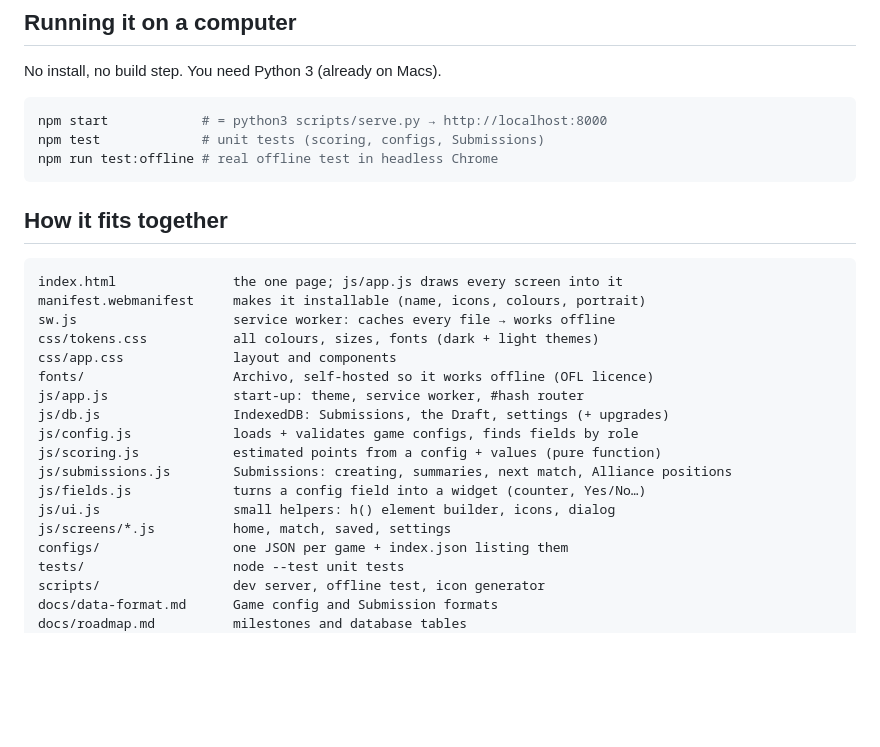
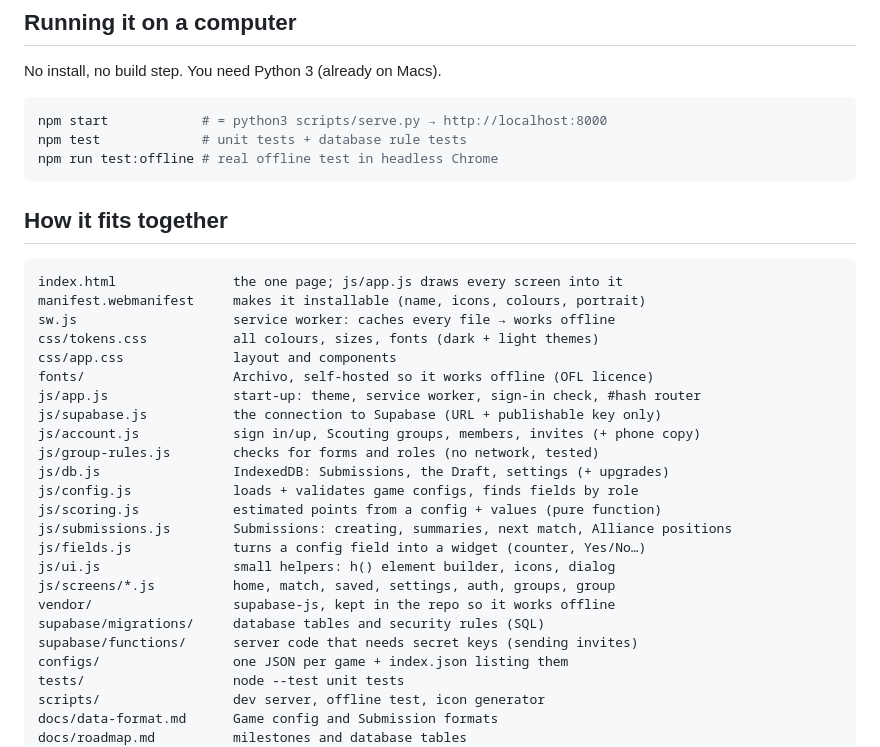
Before and after one commit to dhirhpatel-droid/offline-scout, a Markdown page: README.md, the part around the change. Rendered like a GitHub page; blank space fills up the shorter version.

````diff
--- a/README.md
+++ b/README.md
@@ -26,7 +26,7 @@ No install, no build step. You need Python 3 (already on Macs).
 
 ```bash
 npm start            # = python3 scripts/serve.py → http://localhost:8000
-npm test             # unit tests (scoring, configs, Submissions)
+npm test             # unit tests + database rule tests
 npm run test:offline # real offline test in headless Chrome
 ```
 
@@ -39,14 +39,20 @@ sw.js                    service worker: caches every file → works offline
 css/tokens.css           all colours, sizes, fonts (dark + light themes)
 css/app.css              layout and components
 fonts/                   Archivo, self-hosted so it works offline (OFL licence)
-js/app.js                start-up: theme, service worker, #hash router
+js/app.js                start-up: theme, service worker, sign-in check, #hash router
+js/supabase.js           the connection to Supabase (URL + publishable key only)
+js/account.js            sign in/up, Scouting groups, members, invites (+ phone copy)
+js/group-rules.js        checks for forms and roles (no network, tested)
 js/db.js                 IndexedDB: Submissions, the Draft, settings (+ upgrades)
 js/config.js             loads + validates game configs, finds fields by role
 js/scoring.js            estimated points from a config + values (pure function)
 js/submissions.js        Submissions: creating, summaries, next match, Alliance positions
 js/fields.js             turns a config field into a widget (counter, Yes/No…)
 js/ui.js                 small helpers: h() element builder, icons, dialog
-js/screens/*.js          home, match, saved, settings
+js/screens/*.js          home, match, saved, settings, auth, groups, group
+vendor/                  supabase-js, kept in the repo so it works offline
+supabase/migrations/     database tables and security rules (SQL)
+supabase/functions/      server code that needs secret keys (sending invites)
 configs/                 one JSON per game + index.json listing them
 tests/                   node --test unit tests
 scripts/                 dev server, offline test, icon generator
````
Also changed, not shown: CLAUDE.md (+9 -1 lines).
